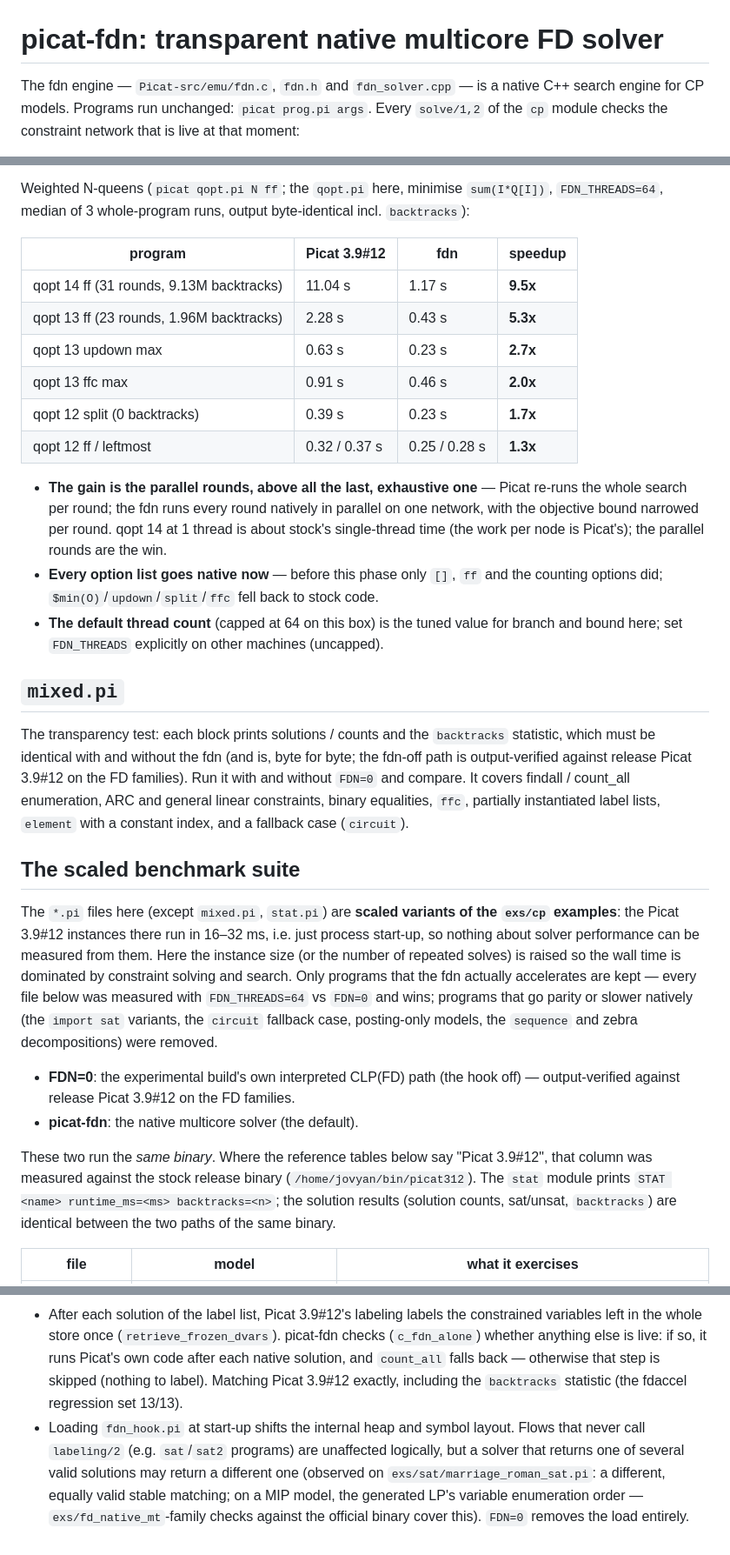
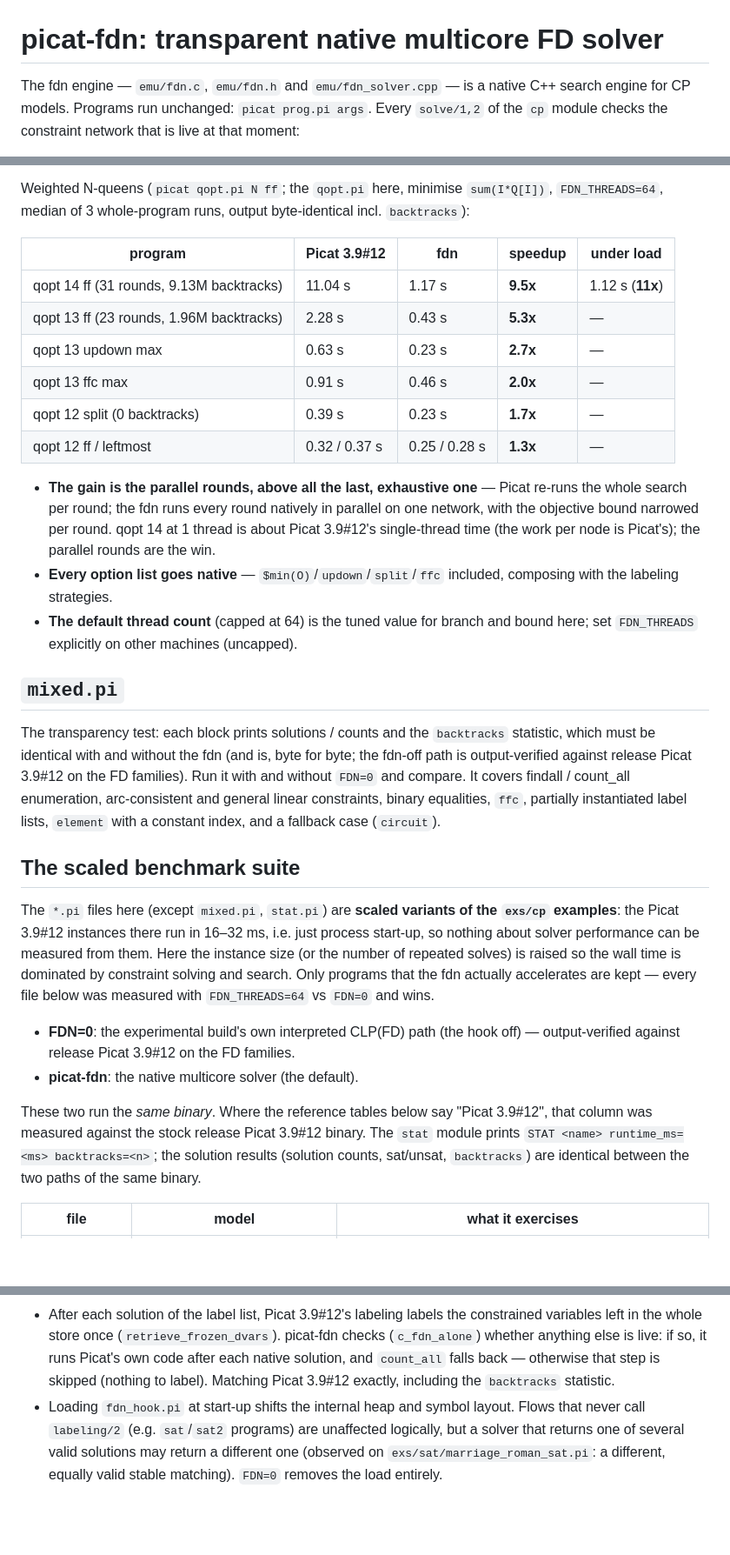
Before and after one commit to picat-lang/Picat, a Markdown page: exs/fd_native_mt/README.md, 3 parts joined by grey strips. Shown at 87% size. Rendered like a GitHub page; blank space fills up the shorter version.

```diff
--- a/exs/fd_native_mt/README.md
+++ b/exs/fd_native_mt/README.md
@@ -1,6 +1,6 @@
 # picat-fdn: transparent native multicore FD solver
 
-The fdn engine — `Picat-src/emu/fdn.c`, `fdn.h` and `fdn_solver.cpp` — is a
+The fdn engine — `emu/fdn.c`, `emu/fdn.h` and `emu/fdn_solver.cpp` — is a
 native C++ search engine for CP models.
 Programs run unchanged: `picat prog.pi args`. Every `solve/1,2` of the `cp`
 module checks the constraint network that is live at that moment:
@@ -88,24 +88,23 @@ Weighted N-queens (`picat qopt.pi N ff`; the `qopt.pi` here,
 minimise `sum(I*Q[I])`, `FDN_THREADS=64`, median of 3 whole-program runs,
 output byte-identical incl. `backtracks`):
 
-| program | Picat 3.9#12 | fdn | speedup |
-|---|---|---|---|
-| qopt 14 ff (31 rounds, 9.13M backtracks) | 11.04 s | 1.17 s | **9.5x** |
-| qopt 13 ff (23 rounds, 1.96M backtracks) | 2.28 s | 0.43 s | **5.3x** |
-| qopt 13 updown max | 0.63 s | 0.23 s | **2.7x** |
-| qopt 13 ffc max | 0.91 s | 0.46 s | **2.0x** |
-| qopt 12 split (0 backtracks) | 0.39 s | 0.23 s | **1.7x** |
-| qopt 12 ff / leftmost | 0.32 / 0.37 s | 0.25 / 0.28 s | **1.3x** |
+| program | Picat 3.9#12 | fdn | speedup | under load |
+|---|---|---|---|---|
+| qopt 14 ff (31 rounds, 9.13M backtracks) | 11.04 s | 1.17 s | **9.5x** | 1.12 s (**11x**) |
+| qopt 13 ff (23 rounds, 1.96M backtracks) | 2.28 s | 0.43 s | **5.3x** | — |
+| qopt 13 updown max | 0.63 s | 0.23 s | **2.7x** | — |
+| qopt 13 ffc max | 0.91 s | 0.46 s | **2.0x** | — |
+| qopt 12 split (0 backtracks) | 0.39 s | 0.23 s | **1.7x** | — |
+| qopt 12 ff / leftmost | 0.32 / 0.37 s | 0.25 / 0.28 s | **1.3x** | — |
 
 - **The gain is the parallel rounds, above all the last, exhaustive one** —
   Picat re-runs the whole search per round; the fdn runs every round natively
   in parallel on one network, with the objective bound narrowed per round.
-  qopt 14 at 1 thread is about stock's single-thread time (the work per node
-  is Picat's); the parallel rounds are the win.
-- **Every option list goes native now** — before this phase only `[]`, `ff`
-  and the counting options did; `$min(O)`/`updown`/`split`/`ffc` fell back to
-  stock code.
-- **The default thread count** (capped at 64 on this box) is the tuned
+  qopt 14 at 1 thread is about Picat 3.9#12's single-thread time (the work
+  per node is Picat's); the parallel rounds are the win.
+- **Every option list goes native** — `$min(O)`/`updown`/`split`/`ffc`
+  included, composing with the labeling strategies.
+- **The default thread count** (capped at 64) is the tuned
   value for branch and bound here; set `FDN_THREADS` explicitly on other
   machines (uncapped).
 
@@ -116,7 +115,8 @@ The transparency test: each block prints solutions / counts and the
 (and is, byte for byte; the fdn-off path is output-verified against
 release Picat 3.9#12 on the FD families). Run it with
 and without `FDN=0` and compare. It covers findall / count_all
-enumeration, ARC and general linear constraints, binary equalities, `ffc`,
+enumeration, arc-consistent and general linear constraints, binary
+equalities, `ffc`,
 partially instantiated label lists, `element` with a constant index, and a
 fallback case (`circuit`).
 
@@ -128,18 +128,15 @@ just process start-up, so nothing about solver performance can be measured
 from them.  Here the instance size (or the number of repeated solves) is
 raised so the wall time is dominated by constraint solving and search.
 Only programs that the fdn actually accelerates are kept — every file
-below was measured with `FDN_THREADS=64` vs `FDN=0` and wins; programs
-that go parity or slower natively (the `import sat` variants, the
-`circuit` fallback case, posting-only models, the `sequence` and zebra
-decompositions) were removed.
+below was measured with `FDN_THREADS=64` vs `FDN=0` and wins.
 
 - **FDN=0**: the experimental build's own interpreted CLP(FD) path (the hook off) —
   output-verified against release Picat 3.9#12 on the FD families.
 - **picat-fdn**: the native multicore solver (the default).
 
 These two run the *same binary*.  Where the reference tables below say
-"Picat 3.9#12", that column was measured against the stock release binary
-(`/home/jovyan/bin/picat312`).  The `stat` module prints
+"Picat 3.9#12", that column was measured against the stock release
+Picat 3.9#12 binary.  The `stat` module prints
 `STAT <name> runtime_ms=<ms> backtracks=<n>`; the solution results
 (solution counts, sat/unsat, `backtracks`) are identical between the two
 paths of the same binary.
@@ -256,13 +226,10 @@ gap is the native per-node cost on that dense graph), `sudoku25` /
   picat-fdn checks (`c_fdn_alone`) whether anything else is live: if so, it
   runs Picat's own code after each native solution, and `count_all` falls
   back — otherwise that step is skipped (nothing to label).  Matching Picat 3.9#12
-  exactly, including the `backtracks` statistic (the fdaccel regression
-  set 13/13).
+  exactly, including the `backtracks` statistic.
 - Loading `fdn_hook.pi` at start-up shifts the internal heap and symbol
   layout. Flows that never call `labeling/2` (e.g. `sat`/`sat2` programs)
   are unaffected logically, but a solver that returns one of several valid
   solutions may return a different one (observed on
   `exs/sat/marriage_roman_sat.pi`: a different, equally valid stable
-  matching; on a MIP model, the generated LP's variable enumeration order —
-  `exs/fd_native_mt`-family checks against the official binary cover this).
-  `FDN=0` removes the load entirely.
+  matching). `FDN=0` removes the load entirely.
```
Also changed, not shown: other parts of exs/fd_native_mt/README.md (+17 -44 lines).
